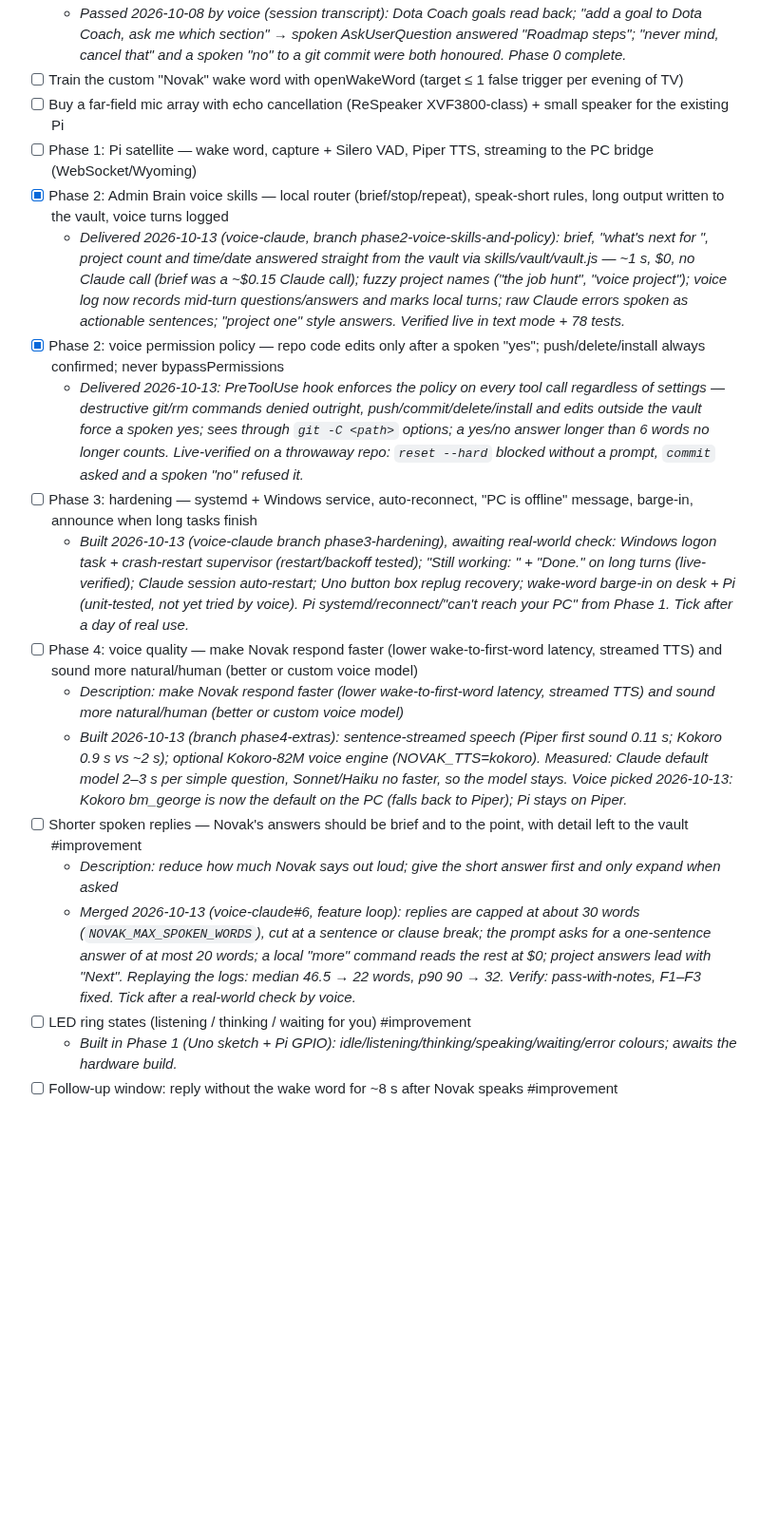
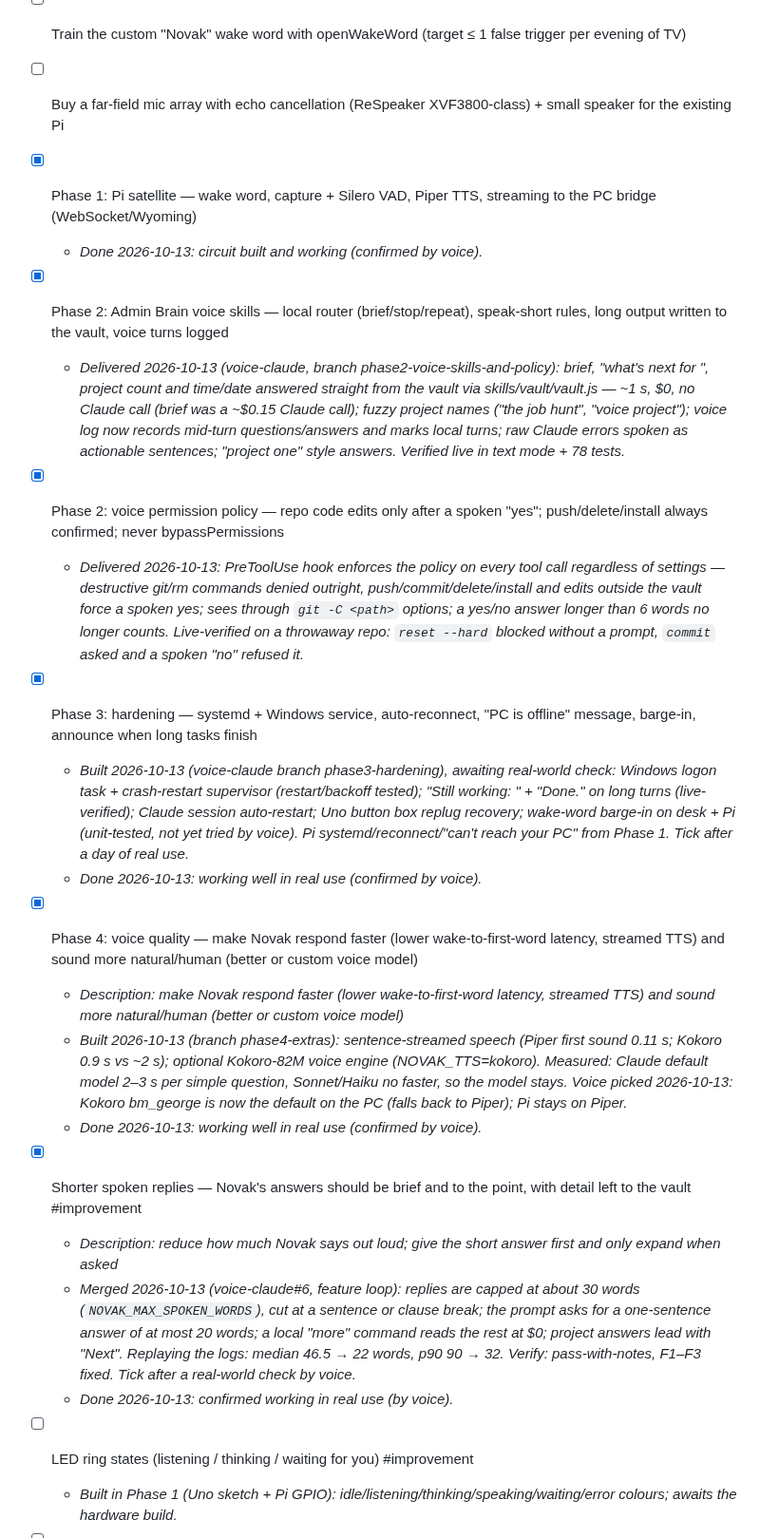
Before and after one commit to liammpek16/Admin-Brain, a Markdown page: vault/Plans/voice-claude-assistant-roadmap.md, the part around one of its changes. Shown at 95% size. Rendered like a GitHub page; blank space fills up the shorter version.

Commit message:
Voice Claude Assistant: tick voice-detection reliability goal; add one-word sentences goal
Co-Authored-By: Claude Opus 5.5 <noreply@anthropic.com>

```diff
--- a/vault/Plans/voice-claude-assistant-roadmap.md
+++ b/vault/Plans/voice-claude-assistant-roadmap.md
@@ -23,19 +23,23 @@ Design and rationale: [[voice-claude-assistant-feasibility]].
   - _Passed 2026-10-08 by voice (session transcript): Dota Coach goals read back; "add a goal to Dota Coach, ask me which section" → spoken AskUserQuestion answered "Roadmap steps"; "never mind, cancel that" and a spoken "no" to a git commit were both honoured. Phase 0 complete._
 - [ ] Train the custom "Novak" wake word with openWakeWord (target ≤ 1 false trigger per evening of TV)
 - [ ] Buy a far-field mic array with echo cancellation (ReSpeaker XVF3800-class) + small speaker for the existing Pi
-- [ ] Phase 1: Pi satellite — wake word, capture + Silero VAD, Piper TTS, streaming to the PC bridge (WebSocket/Wyoming)
+- [x] Phase 1: Pi satellite — wake word, capture + Silero VAD, Piper TTS, streaming to the PC bridge (WebSocket/Wyoming)
+  - _Done 2026-10-13: circuit built and working (confirmed by voice)._
 - [x] Phase 2: Admin Brain voice skills — local router (brief/stop/repeat), speak-short rules, long output written to the vault, voice turns logged
   - _Delivered 2026-10-13 (voice-claude, branch phase2-voice-skills-and-policy): brief, "what's next for <project>", project count and time/date answered straight from the vault via skills/vault/vault.js — ~1 s, $0, no Claude call (brief was a ~$0.15 Claude call); fuzzy project names ("the job hunt", "voice project"); voice log now records mid-turn questions/answers and marks local turns; raw Claude errors spoken as actionable sentences; "project one" style answers. Verified live in text mode + 78 tests._
 - [x] Phase 2: voice permission policy — repo code edits only after a spoken "yes"; push/delete/install always confirmed; never bypassPermissions
   - _Delivered 2026-10-13: PreToolUse hook enforces the policy on every tool call regardless of settings — destructive git/rm commands denied outright, push/commit/delete/install and edits outside the vault force a spoken yes; sees through `git -C <path>` options; a yes/no answer longer than 6 words no longer counts. Live-verified on a throwaway repo: `reset --hard` blocked without a prompt, `commit` asked and a spoken "no" refused it._
-- [ ] Phase 3: hardening — systemd + Windows service, auto-reconnect, "PC is offline" message, barge-in, announce when long tasks finish
+- [x] Phase 3: hardening — systemd + Windows service, auto-reconnect, "PC is offline" message, barge-in, announce when long tasks finish
   - _Built 2026-10-13 (voice-claude branch phase3-hardening), awaiting real-world check: Windows logon task + crash-restart supervisor (restart/backoff tested); "Still working: <step>" + "Done." on long turns (live-verified); Claude session auto-restart; Uno button box replug recovery; wake-word barge-in on desk + Pi (unit-tested, not yet tried by voice). Pi systemd/reconnect/"can't reach your PC" from Phase 1. Tick after a day of real use._
-- [ ] Phase 4: voice quality — make Novak respond faster (lower wake-to-first-word latency, streamed TTS) and sound more natural/human (better or custom voice model)
+  - _Done 2026-10-13: working well in real use (confirmed by voice)._
+- [x] Phase 4: voice quality — make Novak respond faster (lower wake-to-first-word latency, streamed TTS) and sound more natural/human (better or custom voice model)
   - _Description: make Novak respond faster (lower wake-to-first-word latency, streamed TTS) and sound more natural/human (better or custom voice model)_
   - _Built 2026-10-13 (branch phase4-extras): sentence-streamed speech (Piper first sound 0.11 s; Kokoro 0.9 s vs ~2 s); optional Kokoro-82M voice engine (NOVAK_TTS=kokoro). Measured: Claude default model 2–3 s per simple question, Sonnet/Haiku no faster, so the model stays. Voice picked 2026-10-13: Kokoro bm_george is now the default on the PC (falls back to Piper); Pi stays on Piper._
-- [ ] Shorter spoken replies — Novak's answers should be brief and to the point, with detail left to the vault #improvement
+  - _Done 2026-10-13: working well in real use (confirmed by voice)._
+- [x] Shorter spoken replies — Novak's answers should be brief and to the point, with detail left to the vault #improvement
   - _Description: reduce how much Novak says out loud; give the short answer first and only expand when asked_
   - _Merged 2026-10-13 (voice-claude#6, feature loop): replies are capped at about 30 words (`NOVAK_MAX_SPOKEN_WORDS`), cut at a sentence or clause break; the prompt asks for a one-sentence answer of at most 20 words; a local "more" command reads the rest at $0; project answers lead with "Next". Replaying the logs: median 46.5 → 22 words, p90 90 → 32. Verify: pass-with-notes, F1–F3 fixed. Tick after a real-world check by voice._
+  - _Done 2026-10-13: confirmed working in real use (by voice)._
 - [ ] LED ring states (listening / thinking / waiting for you) #improvement
   - _Built in Phase 1 (Uno sketch + Pi GPIO): idle/listening/thinking/speaking/waiting/error colours; awaits the hardware build._
 - [ ] Follow-up window: reply without the wake word for ~8 s after Novak speaks #improvement
```
Also changed, not shown: other parts of vault/Plans/voice-claude-assistant-roadmap.md (+3 -1 lines).
